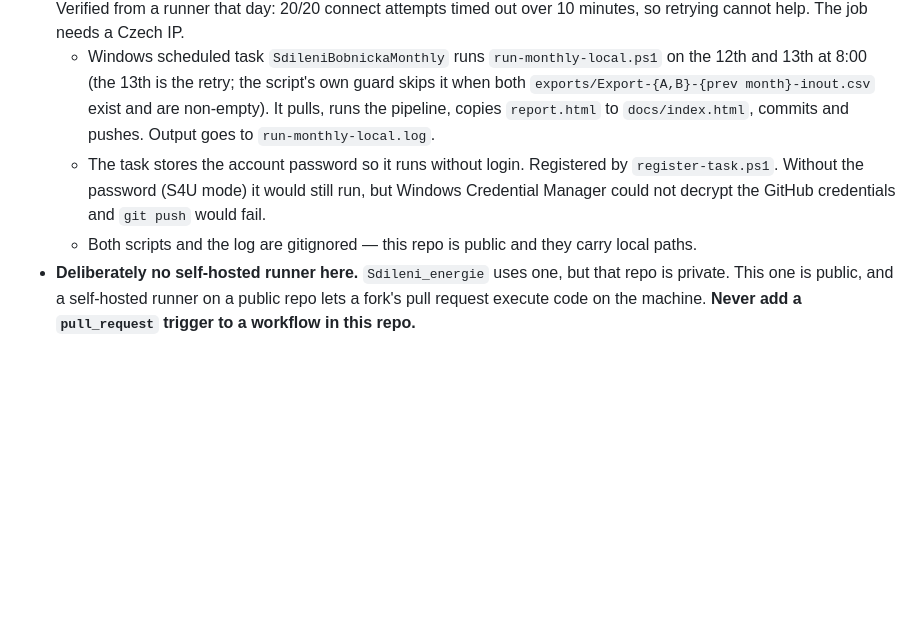
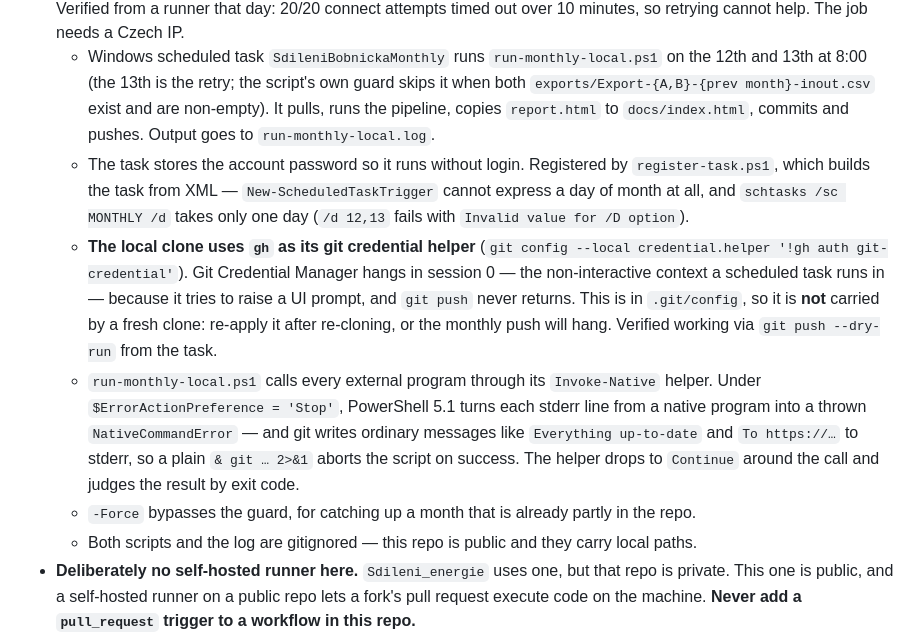
Before and after one commit to basapetr-source/sdileni-bobnicka-report, a Markdown page: CLAUDE.md, the part around the change. GitHub-like rendering; blank space fills up the shorter version.

Commit message:
Document the local scheduled task's credential and stderr pitfalls
Two things that are invisible in the repo and would silently break the monthly
push: the local clone needs gh as its git credential helper (Git Credential
Manager hangs in session 0, where a scheduled task runs), and PowerShell 5.1
turns git's ordinary stderr output into a thrown error under
ErrorActionPreference = Stop.

Co-Authored-By: Claude Opus 5 <noreply@anthropic.com>
Claude-Session: https://claude.ai/code/session_01UPYK4k6MMRE1PGu6wgck2i

```diff
--- a/CLAUDE.md
+++ b/CLAUDE.md
@@ -49,7 +49,10 @@ The CSV filename convention `Export-{A|B}-{YYYY}-{MM}-inout.csv` is how `parse-d
 - Online: **https://basapetr-source.github.io/sdileni-bobnicka-report/** (Pages from `/docs` on `main`)
 - **The monthly job runs locally, not in GitHub Actions** (since 2026-09-12). EDC silently drops TCP :443 from GitHub's hosted runner IP ranges on all three `*.edc-cr.cz` hosts — DNS resolves, the handshake never completes. Verified from a runner that day: 20/20 connect attempts timed out over 10 minutes, so retrying cannot help. The job needs a Czech IP.
   - Windows scheduled task `SdileniBobnickaMonthly` runs `run-monthly-local.ps1` on the 12th and 13th at 8:00 (the 13th is the retry; the script's own guard skips it when both `exports/Export-{A,B}-{prev month}-inout.csv` exist and are non-empty). It pulls, runs the pipeline, copies `report.html` to `docs/index.html`, commits and pushes. Output goes to `run-monthly-local.log`.
-  - The task stores the account password so it runs without login. Registered by `register-task.ps1`. Without the password (S4U mode) it would still run, but Windows Credential Manager could not decrypt the GitHub credentials and `git push` would fail.
+  - The task stores the account password so it runs without login. Registered by `register-task.ps1`, which builds the task from XML — `New-ScheduledTaskTrigger` cannot express a day of month at all, and `schtasks /sc MONTHLY /d` takes only one day (`/d 12,13` fails with `Invalid value for /D option`).
+  - **The local clone uses `gh` as its git credential helper** (`git config --local credential.helper '!gh auth git-credential'`). Git Credential Manager hangs in session 0 — the non-interactive context a scheduled task runs in — because it tries to raise a UI prompt, and `git push` never returns. This is in `.git/config`, so it is **not** carried by a fresh clone: re-apply it after re-cloning, or the monthly push will hang. Verified working via `git push --dry-run` from the task.
+  - `run-monthly-local.ps1` calls every external program through its `Invoke-Native` helper. Under `$ErrorActionPreference = 'Stop'`, PowerShell 5.1 turns each stderr line from a native program into a thrown `NativeCommandError` — and git writes ordinary messages like `Everything up-to-date` and `To https://…` to stderr, so a plain `& git … 2>&1` aborts the script on success. The helper drops to `Continue` around the call and judges the result by exit code.
+  - `-Force` bypasses the guard, for catching up a month that is already partly in the repo.
   - Both scripts and the log are gitignored — this repo is public and they carry local paths.
 - **Deliberately no self-hosted runner here.** `Sdileni_energie` uses one, but that repo is private. This one is public, and a self-hosted runner on a public repo lets a fork's pull request execute code on the machine. **Never add a `pull_request` trigger to a workflow in this repo.**
 - The workflow is kept on `workflow_dispatch` only, as a probe: dispatch it to check whether EDC has lifted the block. If it passes, the cron lines can come back and the local task can go.
```
